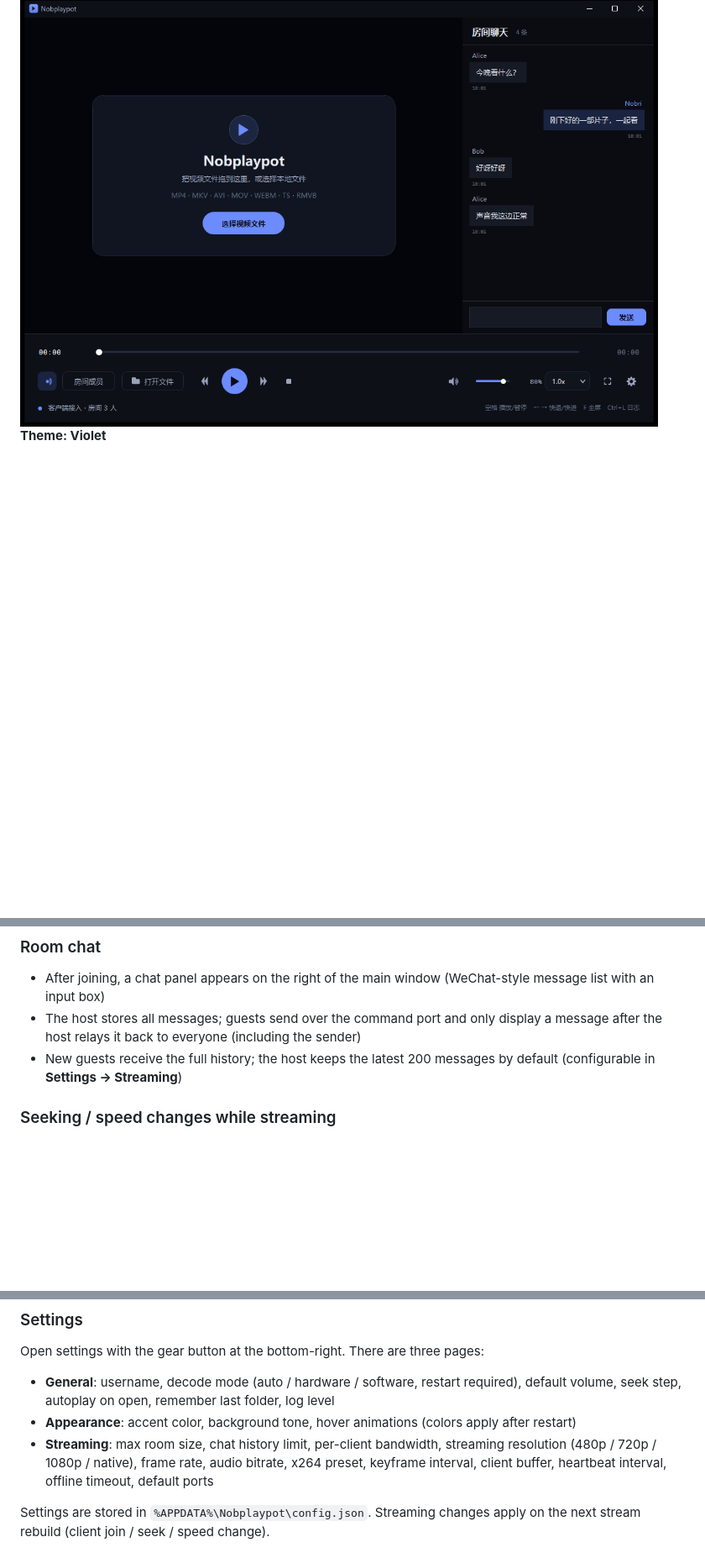
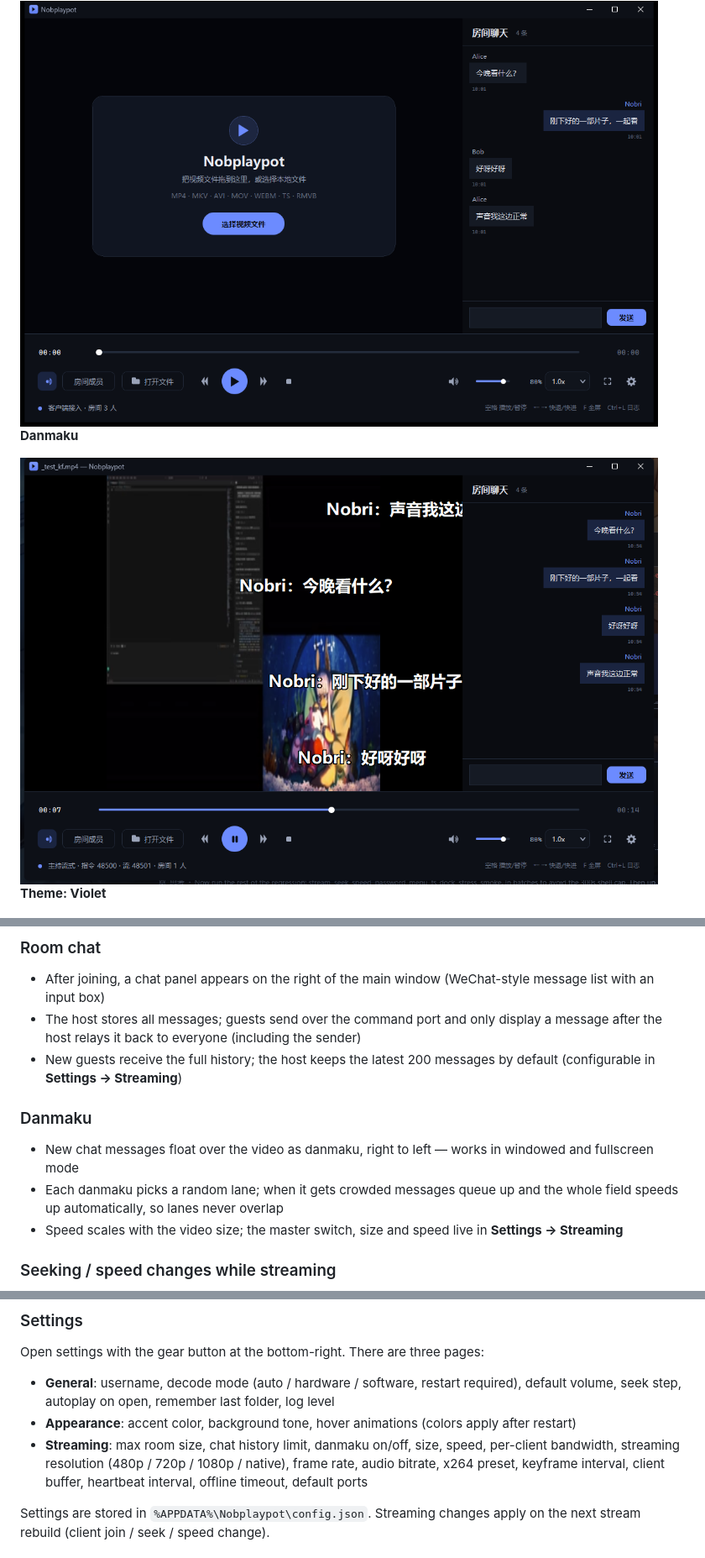
Before and after one commit to Nobri6039/Nobplaypot, a Markdown page: README.md, 3 parts joined by grey strips. Shown at 84% size. Drawn GitHub-style; pictures changed too: screenshots/danmaku_window.png (added); blank space fills up the shorter version.

Commit message:
Add chat danmaku overlay with random lanes, smart acceleration and settings

```diff
--- a/README.md
+++ b/README.md
@@ -34,6 +34,10 @@ The entire UI is hand-drawn (no stock ttk widgets): anti-aliased rounded corners
 **Room chat**
 
 <img src="screenshots/chat_main_host.png" width="760" alt="Room chat">
+
+**Danmaku**
+
+<img src="screenshots/danmaku_window.png" width="760" alt="Danmaku">
 
 **Theme: Violet**
 
@@ -78,6 +82,11 @@ The entire UI is hand-drawn (no stock ttk widgets): anti-aliased rounded corners
 - After joining, a chat panel appears on the right of the main window (WeChat-style message list with an input box)
 - The host stores all messages; guests send over the command port and only display a message after the host relays it back to everyone (including the sender)
 - New guests receive the full history; the host keeps the latest 200 messages by default (configurable in **Settings → Streaming**)
+
+### Danmaku
+- New chat messages float over the video as danmaku, right to left — works in windowed and fullscreen mode
+- Each danmaku picks a random lane; when it gets crowded messages queue up and the whole field speeds up automatically, so lanes never overlap
+- Speed scales with the video size; the master switch, size and speed live in **Settings → Streaming**
 
 ### Seeking / speed changes while streaming
 - Client seeks are never handled locally; the command is sent to the host
@@ -154,7 +163,7 @@ Open settings with the gear button at the bottom-right. There are three pages:
 
 - **General**: username, decode mode (auto / hardware / software, restart required), default volume, seek step, autoplay on open, remember last folder, log level
 - **Appearance**: accent color, background tone, hover animations (colors apply after restart)
-- **Streaming**: max room size, chat history limit, per-client bandwidth, streaming resolution (480p / 720p / 1080p / native), frame rate, audio bitrate, x264 preset, keyframe interval, client buffer, heartbeat interval, offline timeout, default ports
+- **Streaming**: max room size, chat history limit, danmaku on/off, size, speed, per-client bandwidth, streaming resolution (480p / 720p / 1080p / native), frame rate, audio bitrate, x264 preset, keyframe interval, client buffer, heartbeat interval, offline timeout, default ports
 
 Settings are stored in `%APPDATA%\Nobplaypot\config.json`. Streaming changes apply on the next stream rebuild (client join / seek / speed change).
 
```
Also changed, not shown: README.zh-CN.md (+10 -1 lines), screenshots/danmaku_fullscreen.png (added), screenshots/settings_danmaku.png (added), 1 other file.
